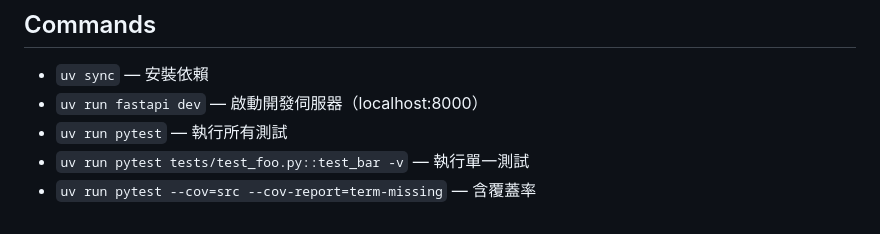
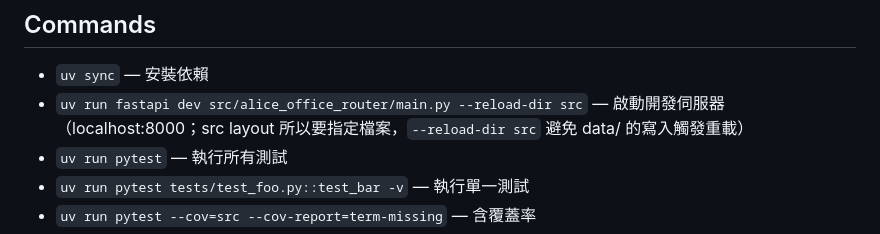
Before and after one commit to marychouchou/alice-office, a Markdown page: AGENTS.md, the part around the change. GitHub-like rendering.

Commit message:
docs(agents): working fastapi dev command for the src layout
Co-Authored-By: Claude Fable 5.1 <noreply@anthropic.com>

```diff
--- a/AGENTS.md
+++ b/AGENTS.md
@@ -111,7 +111,7 @@ LINE Platform → POST /webhooks/line（LineAdapter）→ core.process_inbound
 ## Commands
 
 - `uv sync` — 安裝依賴
-- `uv run fastapi dev` — 啟動開發伺服器（localhost:8000）
+- `uv run fastapi dev src/alice_office_router/main.py --reload-dir src` — 啟動開發伺服器（localhost:8000；src layout 所以要指定檔案，`--reload-dir src` 避免 data/ 的寫入觸發重載）
 - `uv run pytest` — 執行所有測試
 - `uv run pytest tests/test_foo.py::test_bar -v` — 執行單一測試
 - `uv run pytest --cov=src --cov-report=term-missing` — 含覆蓋率
```
